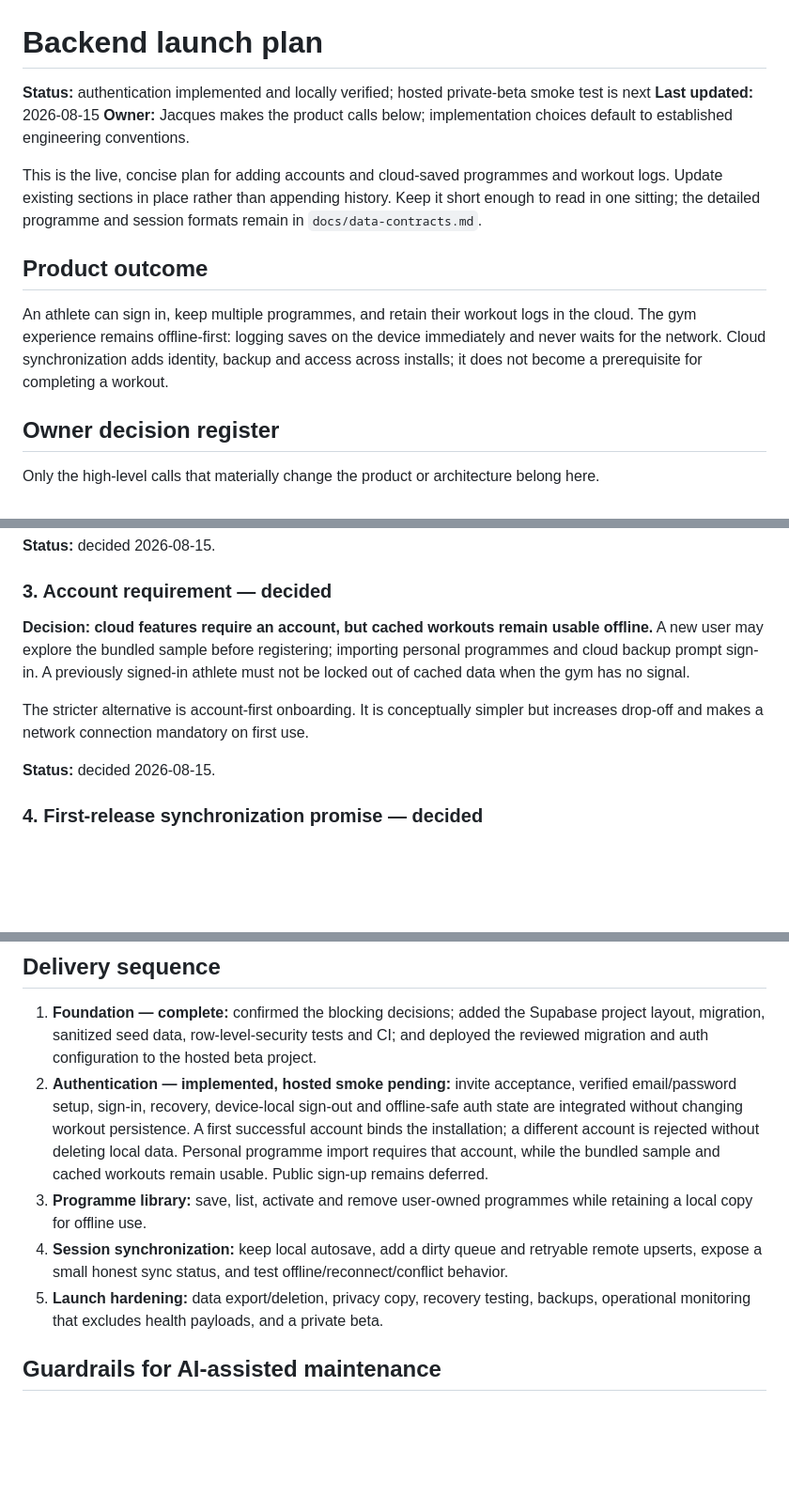
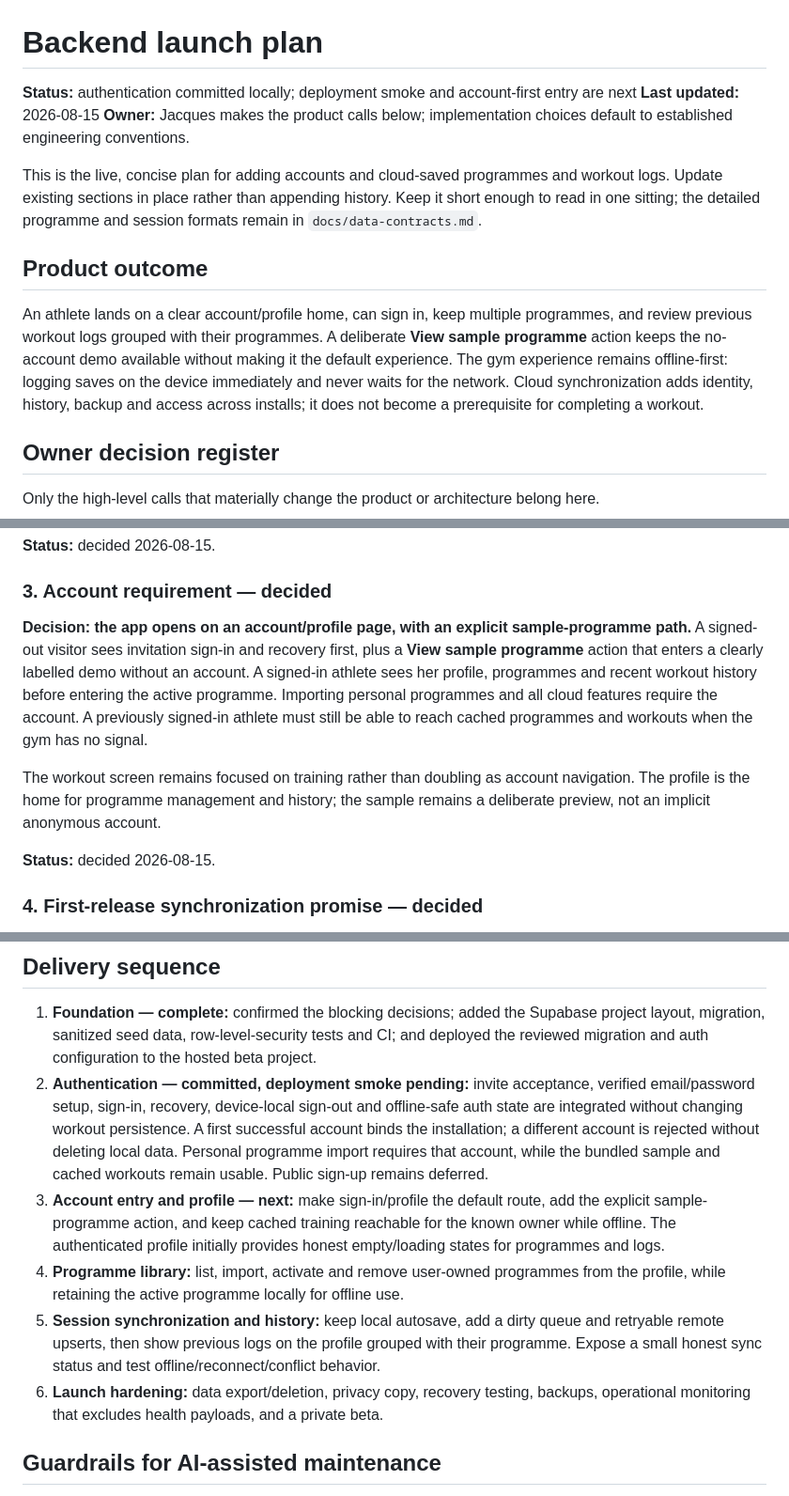
Before and after one commit to Jacques-rs/workout-tracker-app, a Markdown page: docs/backend-launch-plan.md, 3 parts joined by grey strips. Shown at 94% size. Drawn GitHub-style; blank space fills up the shorter version.

Commit message:
feat: update backend launch plan with account/profile entry and authentication status

```diff
--- a/docs/backend-launch-plan.md
+++ b/docs/backend-launch-plan.md
@@ -1,6 +1,6 @@
 # Backend launch plan
 
-**Status:** authentication implemented and locally verified; hosted private-beta smoke test is next
+**Status:** authentication committed locally; deployment smoke and account-first entry are next
 **Last updated:** 2026-08-15
 **Owner:** Jacques makes the product calls below; implementation choices default to established
 engineering conventions.
@@ -11,10 +11,12 @@ one sitting; the detailed programme and session formats remain in `docs/data-con
 
 ## Product outcome
 
-An athlete can sign in, keep multiple programmes, and retain their workout logs in the cloud. The
-gym experience remains offline-first: logging saves on the device immediately and never waits for
-the network. Cloud synchronization adds identity, backup and access across installs; it does not
-become a prerequisite for completing a workout.
+An athlete lands on a clear account/profile home, can sign in, keep multiple programmes, and review
+previous workout logs grouped with their programmes. A deliberate **View sample programme** action
+keeps the no-account demo available without making it the default experience. The gym experience
+remains offline-first: logging saves on the device immediately and never waits for the network.
+Cloud synchronization adds identity, history, backup and access across installs; it does not become
+a prerequisite for completing a workout.
 
 ## Owner decision register
 
@@ -49,13 +51,16 @@ external dependency). Additional methods can be added later without changing sto
 
 ### 3. Account requirement — decided
 
-**Decision: cloud features require an account, but cached workouts remain usable offline.** A
-new user may explore the bundled sample before registering; importing personal programmes and cloud
-backup prompt sign-in. A previously signed-in athlete must not be locked out of cached data when the
-gym has no signal.
+**Decision: the app opens on an account/profile page, with an explicit sample-programme path.** A
+signed-out visitor sees invitation sign-in and recovery first, plus a **View sample programme** action
+that enters a clearly labelled demo without an account. A signed-in athlete sees her profile,
+programmes and recent workout history before entering the active programme. Importing personal
+programmes and all cloud features require the account. A previously signed-in athlete must still be
+able to reach cached programmes and workouts when the gym has no signal.
 
-The stricter alternative is account-first onboarding. It is conceptually simpler but increases
-drop-off and makes a network connection mandatory on first use.
+The workout screen remains focused on training rather than doubling as account navigation. The
+profile is the home for programme management and history; the sample remains a deliberate preview,
+not an implicit anonymous account.
 
 **Status:** decided 2026-08-15.
 
@@ -131,16 +136,20 @@ Postgres JSON queries or derived views before the storage model is normalized.
 1. **Foundation — complete:** confirmed the blocking decisions; added the Supabase project layout,
    migration, sanitized seed data, row-level-security tests and CI; and deployed the reviewed
    migration and auth configuration to the hosted beta project.
-2. **Authentication — implemented, hosted smoke pending:** invite acceptance, verified email/password
+2. **Authentication — committed, deployment smoke pending:** invite acceptance, verified email/password
    setup, sign-in, recovery, device-local sign-out and offline-safe auth state are integrated without
    changing workout persistence. A first successful account binds the installation; a different
    account is rejected without deleting local data. Personal programme import requires that account,
    while the bundled sample and cached workouts remain usable. Public sign-up remains deferred.
-3. **Programme library:** save, list, activate and remove user-owned programmes while retaining a
-   local copy for offline use.
-4. **Session synchronization:** keep local autosave, add a dirty queue and retryable remote upserts,
-   expose a small honest sync status, and test offline/reconnect/conflict behavior.
-5. **Launch hardening:** data export/deletion, privacy copy, recovery testing, backups, operational
+3. **Account entry and profile — next:** make sign-in/profile the default route, add the explicit
+   sample-programme action, and keep cached training reachable for the known owner while offline.
+   The authenticated profile initially provides honest empty/loading states for programmes and logs.
+4. **Programme library:** list, import, activate and remove user-owned programmes from the profile,
+   while retaining the active programme locally for offline use.
+5. **Session synchronization and history:** keep local autosave, add a dirty queue and retryable
+   remote upserts, then show previous logs on the profile grouped with their programme. Expose a small
+   honest sync status and test offline/reconnect/conflict behavior.
+6. **Launch hardening:** data export/deletion, privacy copy, recovery testing, backups, operational
    monitoring that excludes health payloads, and a private beta.
 
 ## Guardrails for AI-assisted maintenance
```
